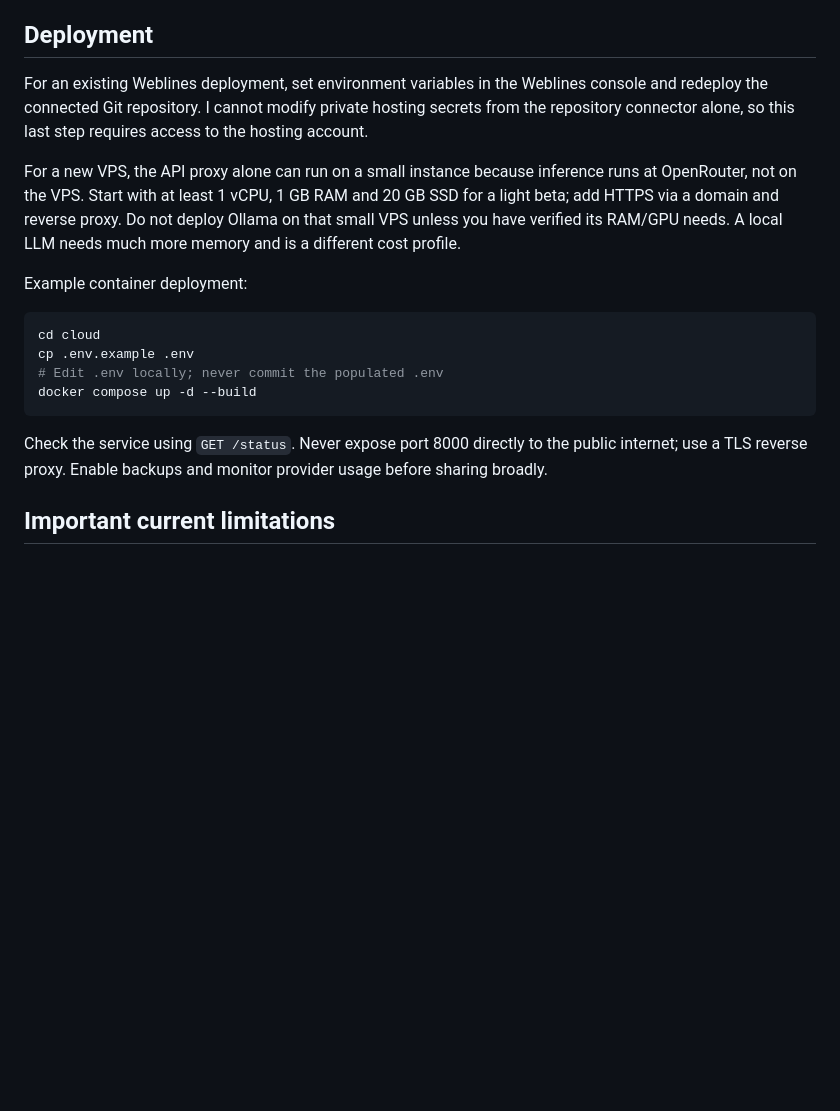
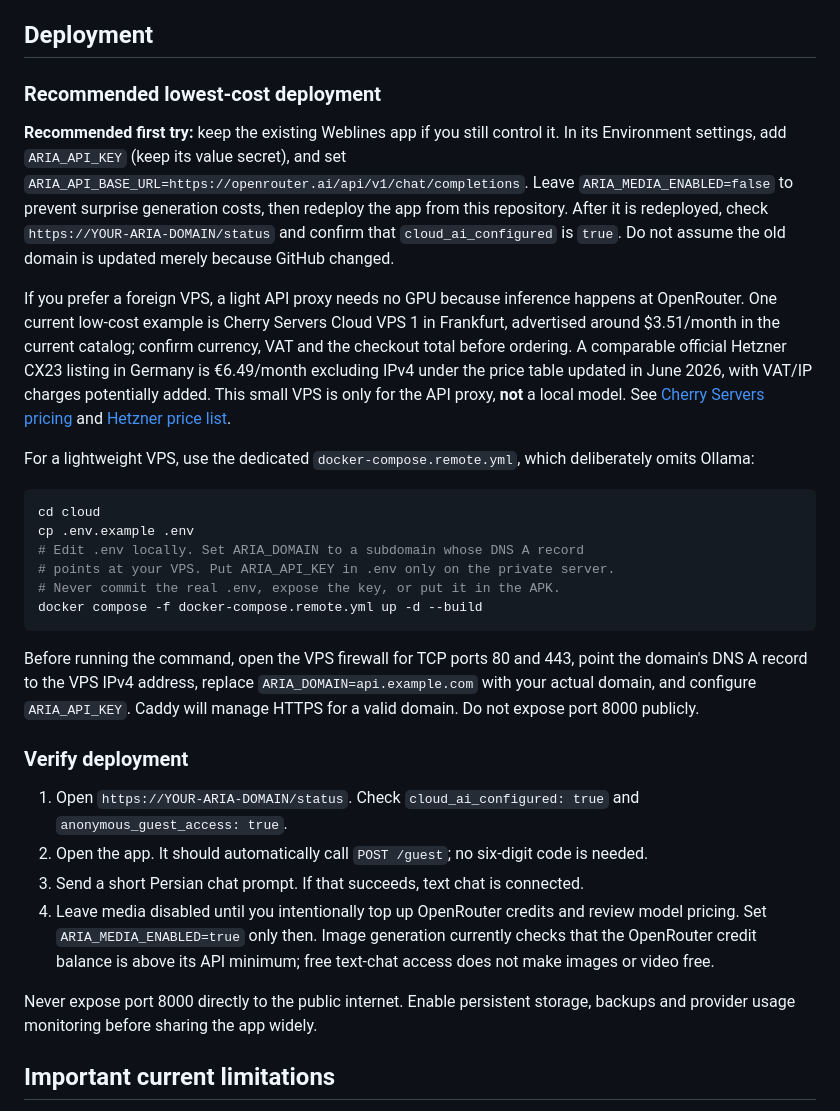
Before and after one commit to Miladdeljoui/ARIA, a Markdown page: cloud/README.md, the part around the change. Drawn GitHub-style; blank space fills up the shorter version.

Commit message:
Document cheaper OpenRouter-backed VPS deployment and verification

````diff
--- a/cloud/README.md
+++ b/cloud/README.md
@@ -45,20 +45,33 @@ Model IDs and provider prices can change, so check the OpenRouter model catalogu
 
 ## Deployment
 
-For an existing Weblines deployment, set environment variables in the Weblines console and redeploy the connected Git repository. I cannot modify private hosting secrets from the repository connector alone, so this last step requires access to the hosting account.
+### Recommended lowest-cost deployment
 
-For a new VPS, the API proxy alone can run on a small instance because inference runs at OpenRouter, not on the VPS. Start with at least 1 vCPU, 1 GB RAM and 20 GB SSD for a light beta; add HTTPS via a domain and reverse proxy. Do not deploy Ollama on that small VPS unless you have verified its RAM/GPU needs. A local LLM needs much more memory and is a different cost profile.
+**Recommended first try:** keep the existing Weblines app if you still control it. In its Environment settings, add `ARIA_API_KEY` (keep its value secret), and set `ARIA_API_BASE_URL=https://openrouter.ai/api/v1/chat/completions`. Leave `ARIA_MEDIA_ENABLED=false` to prevent surprise generation costs, then redeploy the app from this repository. After it is redeployed, check `https://YOUR-ARIA-DOMAIN/status` and confirm that `cloud_ai_configured` is `true`. Do not assume the old domain is updated merely because GitHub changed.
 
-Example container deployment:
+If you prefer a foreign VPS, a light API proxy needs no GPU because inference happens at OpenRouter. One current low-cost example is Cherry Servers Cloud VPS 1 in Frankfurt, advertised around $3.51/month in the current catalog; confirm currency, VAT and the checkout total before ordering. A comparable official Hetzner CX23 listing in Germany is €6.49/month excluding IPv4 under the price table updated in June 2026, with VAT/IP charges potentially added. This small VPS is only for the API proxy, **not** a local model. See [Cherry Servers pricing](https://www.cherryservers.com/pricing) and [Hetzner price list](https://docs.hetzner.com/general/infrastructure-and-availability/price-adjustment/).
+
+For a lightweight VPS, use the dedicated `docker-compose.remote.yml`, which deliberately omits Ollama:
 
 ```bash
 cd cloud
 cp .env.example .env
-# Edit .env locally; never commit the populated .env
-docker compose up -d --build
+# Edit .env locally. Set ARIA_DOMAIN to a subdomain whose DNS A record
+# points at your VPS. Put ARIA_API_KEY in .env only on the private server.
+# Never commit the real .env, expose the key, or put it in the APK.
+docker compose -f docker-compose.remote.yml up -d --build
 ```
 
-Check the service using `GET /status`. Never expose port 8000 directly to the public internet; use a TLS reverse proxy. Enable backups and monitor provider usage before sharing broadly.
+Before running the command, open the VPS firewall for TCP ports 80 and 443, point the domain's DNS A record to the VPS IPv4 address, replace `ARIA_DOMAIN=api.example.com` with your actual domain, and configure `ARIA_API_KEY`. Caddy will manage HTTPS for a valid domain. Do not expose port 8000 publicly.
+
+### Verify deployment
+
+1. Open `https://YOUR-ARIA-DOMAIN/status`. Check `cloud_ai_configured: true` and `anonymous_guest_access: true`.
+2. Open the app. It should automatically call `POST /guest`; no six-digit code is needed.
+3. Send a short Persian chat prompt. If that succeeds, text chat is connected.
+4. Leave media disabled until you intentionally top up OpenRouter credits and review model pricing. Set `ARIA_MEDIA_ENABLED=true` only then. Image generation currently checks that the OpenRouter credit balance is above its API minimum; free text-chat access does not make images or video free.
+
+Never expose port 8000 directly to the public internet. Enable persistent storage, backups and provider usage monitoring before sharing the app widely.
 
 ## Important current limitations
 
````
